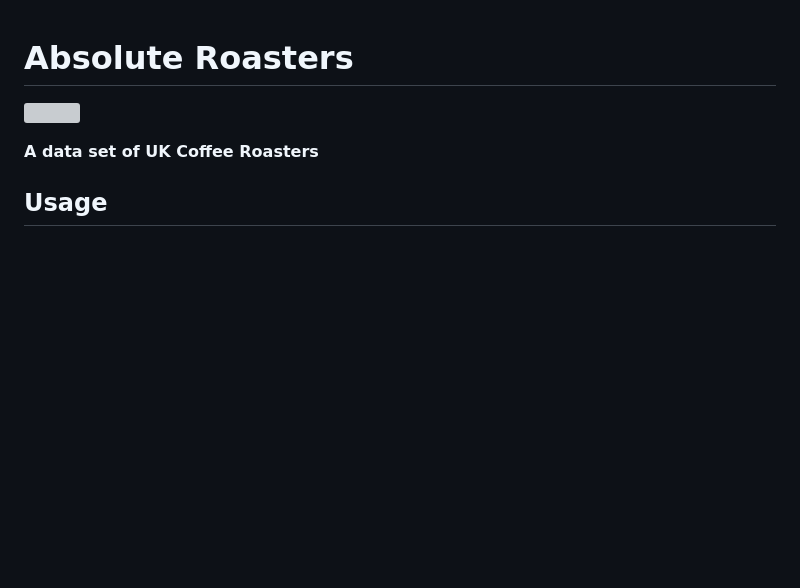
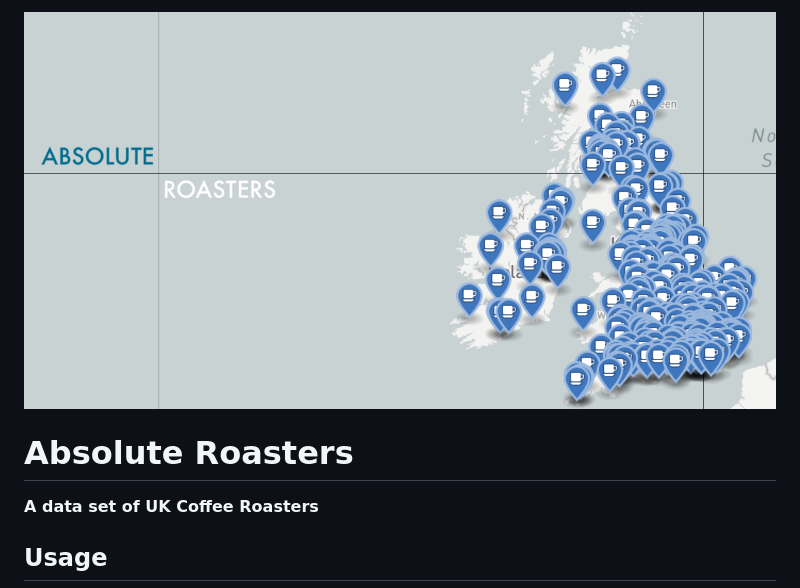
Before and after one commit to mhamilt/absolute-roasters, a Markdown page: README.md, the part around the change printed below. Rendered like a GitHub page; pictures changed too: img/logo.png (added); blank space fills up the shorter version; grey boxes are pictures that could not be loaded.

Commit message:
add logo

```diff
--- a/README.md
+++ b/README.md
@@ -1,2 +1,4 @@
+![](img/logo.png)
+
 # Absolute Roasters
 
```
Also changed, not shown: other parts of README.md (+0 -1 lines).
